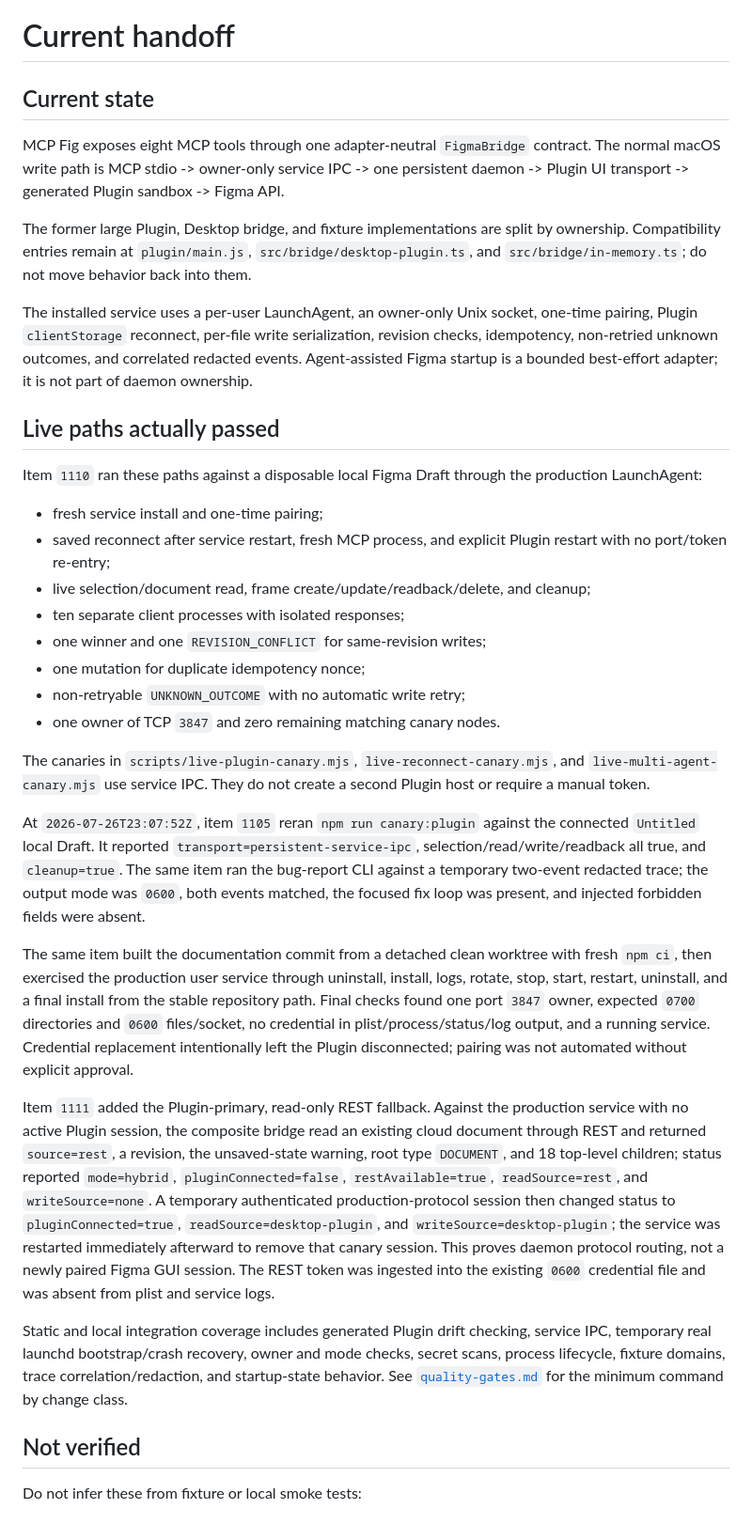
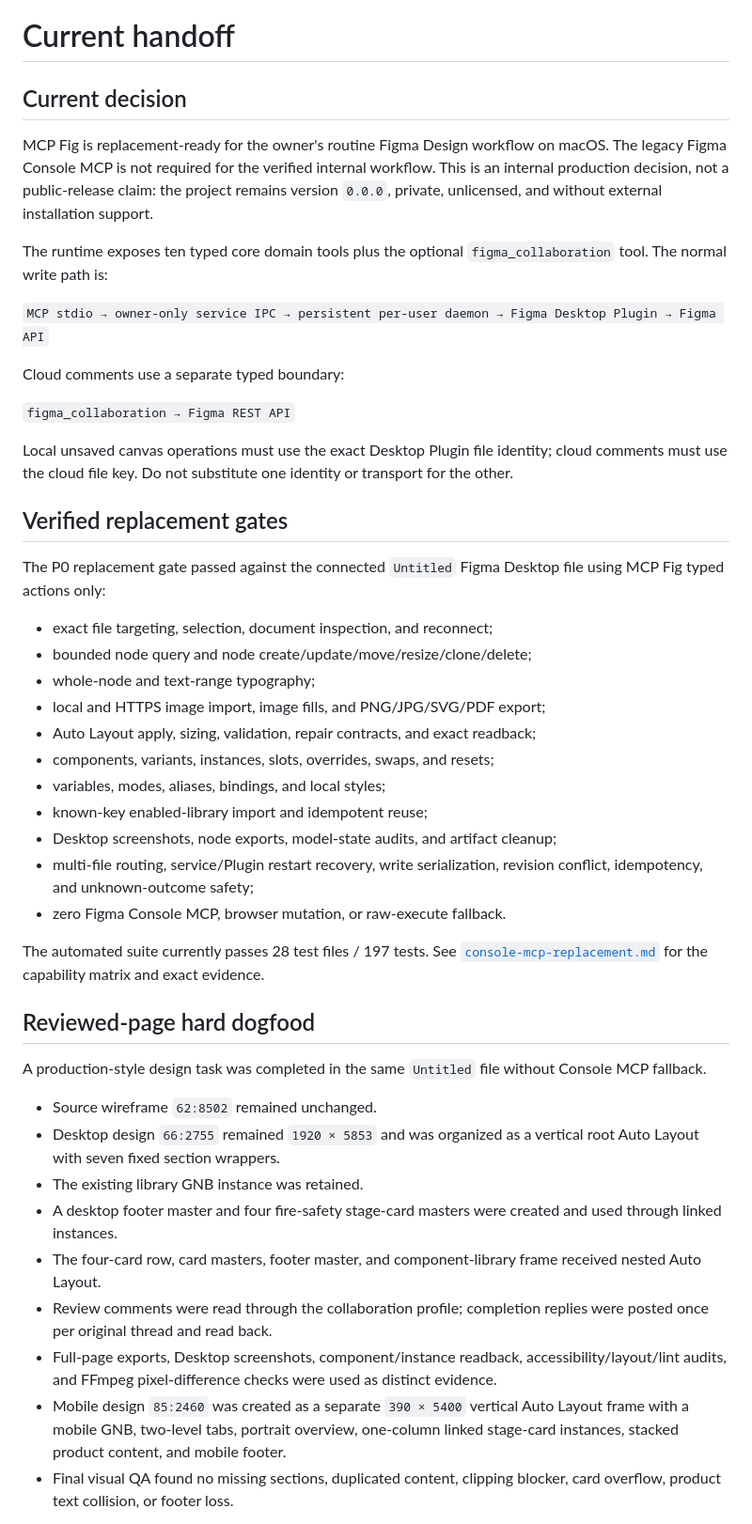
Before and after one commit to uforgot/mcp-fig, a Markdown page: docs/handoff.md, the part around one of its changes. Shown at 94% size. Rendered like a GitHub page.

```diff
--- a/docs/handoff.md
+++ b/docs/handoff.md
@@ -1,37 +1,48 @@
 # Current handoff
 
-## Current state
+## Current decision
 
-MCP Fig exposes eight MCP tools through one adapter-neutral `FigmaBridge` contract. The normal macOS write path is MCP stdio -> owner-only service IPC -> one persistent daemon -> Plugin UI transport -> generated Plugin sandbox -> Figma API.
+MCP Fig is replacement-ready for the owner's routine Figma Design workflow on macOS. The legacy Figma Console MCP is not required for the verified internal workflow. This is an internal production decision, not a public-release claim: the project remains version `0.0.0`, private, unlicensed, and without external installation support.
 
-The former large Plugin, Desktop bridge, and fixture implementations are split by ownership. Compatibility entries remain at `plugin/main.js`, `src/bridge/desktop-plugin.ts`, and `src/bridge/in-memory.ts`; do not move behavior back into them.
+The runtime exposes ten typed core domain tools plus the optional `figma_collaboration` tool. The normal write path is:
 
-The installed service uses a per-user LaunchAgent, an owner-only Unix socket, one-time pairing, Plugin `clientStorage` reconnect, per-file write serialization, revision checks, idempotency, non-retried unknown outcomes, and correlated redacted events. Agent-assisted Figma startup is a bounded best-effort adapter; it is not part of daemon ownership.
+`MCP stdio → owner-only service IPC → persistent per-user daemon → Figma Desktop Plugin → Figma API`
 
-## Live paths actually passed
+Cloud comments use a separate typed boundary:
 
-Item `1110` ran these paths against a disposable local Figma Draft through the production LaunchAgent:
+`figma_collaboration → Figma REST API`
 
-- fresh service install and one-time pairing;
-- saved reconnect after service restart, fresh MCP process, and explicit Plugin restart with no port/token re-entry;
-- live selection/document read, frame create/update/readback/delete, and cleanup;
-- ten separate client processes with isolated responses;
-- one winner and one `REVISION_CONFLICT` for same-revision writes;
-- one mutation for duplicate idempotency nonce;
-- non-retryable `UNKNOWN_OUTCOME` with no automatic write retry;
-- one owner of TCP `3847` and zero remaining matching canary nodes.
+Local unsaved canvas operations must use the exact Desktop Plugin file identity; cloud comments must use the cloud file key. Do not substitute one identity or transport for the other.
 
-The canaries in `scripts/live-plugin-canary.mjs`, `live-reconnect-canary.mjs`, and `live-multi-agent-canary.mjs` use service IPC. They do not create a second Plugin host or require a manual token.
+## Verified replacement gates
 
-At `2026-07-26T23:07:52Z`, item `1105` reran `npm run canary:plugin` against the connected `Untitled` local Draft. It reported `transport=persistent-service-ipc`, selection/read/write/readback all true, and `cleanup=true`. The same item ran the bug-report CLI against a temporary two-event redacted trace; the output mode was `0600`, both events matched, the focused fix loop was present, and injected forbidden fields were absent.
+The P0 replacement gate passed against the connected `Untitled` Figma Desktop file using MCP Fig typed actions only:
 
-The same item built the documentation commit from a detached clean worktree with fresh `npm ci`, then exercised the production user service through uninstall, install, logs, rotate, stop, start, restart, uninstall, and a final install from the stable repository path. Final checks found one port `3847` owner, expected `0700` directories and `0600` files/socket, no credential in plist/process/status/log output, and a running service. Credential replacement intentionally left the Plugin disconnected; pairing was not automated without explicit approval.
+- exact file targeting, selection, document inspection, and reconnect;
+- bounded node query and node create/update/move/resize/clone/delete;
+- whole-node and text-range typography;
+- local and HTTPS image import, image fills, and PNG/JPG/SVG/PDF export;
+- Auto Layout apply, sizing, validation, repair contracts, and exact readback;
+- components, variants, instances, slots, overrides, swaps, and resets;
+- variables, modes, aliases, bindings, and local styles;
+- known-key enabled-library import and idempotent reuse;
+- Desktop screenshots, node exports, model-state audits, and artifact cleanup;
+- multi-file routing, service/Plugin restart recovery, write serialization, revision conflict, idempotency, and unknown-outcome safety;
+- zero Figma Console MCP, browser mutation, or raw-execute fallback.
 
-Item `1111` added the Plugin-primary, read-only REST fallback. Against the production service with no active Plugin session, the composite bridge read an existing cloud document through REST and returned `source=rest`, a revision, the unsaved-state warning, root type `DOCUMENT`, and 18 top-level children; status reported `mode=hybrid`, `pluginConnected=false`, `restAvailable=true`, `readSource=rest`, and `writeSource=none`. A temporary authenticated production-protocol session then changed status to `pluginConnected=true`, `readSource=desktop-plugin`, and `writeSource=desktop-plugin`; the service was restarted immediately afterward to remove that canary session. This proves daemon protocol routing, not a newly paired Figma GUI session. The REST token was ingested into the existing `0600` credential file and was absent from plist and service logs.
+The automated suite currently passes 28 test files / 197 tests. See [`console-mcp-replacement.md`](console-mcp-replacement.md) for the capability matrix and exact evidence.
 
-Static and local integration coverage includes generated Plugin drift checking, service IPC, temporary real launchd bootstrap/crash recovery, owner and mode checks, secret scans, process lifecycle, fixture domains, trace correlation/redaction, and startup-state behavior. See [`quality-gates.md`](quality-gates.md) for the minimum command by change class.
+## Reviewed-page hard dogfood
 
-## Not verified
+A production-style design task was completed in the same `Untitled` file without Console MCP fallback.
 
-Do not infer these from fixture or local smoke tests:
+- Source wireframe `62:8502` remained unchanged.
+- Desktop design `66:2755` remained `1920 × 5853` and was organized as a vertical root Auto Layout with seven fixed section wrappers.
+- The existing library GNB instance was retained.
+- A desktop footer master and four fire-safety stage-card masters were created and used through linked instances.
+- The four-card row, card masters, footer master, and component-library frame received nested Auto Layout.
+- Review comments were read through the collaboration profile; completion replies were posted once per original thread and read back.
+- Full-page exports, Desktop screenshots, component/instance readback, accessibility/layout/lint audits, and FFmpeg pixel-difference checks were used as distinct evidence.
+- Mobile design `85:2460` was created as a separate `390 × 5400` vertical Auto Layout frame with a mobile GNB, two-level tabs, portrait overview, one-column linked stage-card instances, stacked product content, and mobile footer.
+- Final visual QA found no missing sections, duplicated content, clipping blocker, card overflow, product text collision, or footer loss.
 
```
Also changed, not shown: other parts of docs/handoff.md (+23 -17 lines), README.md (+42 -15 lines), docs/console-mcp-replacement.md (+25 -5 lines).
